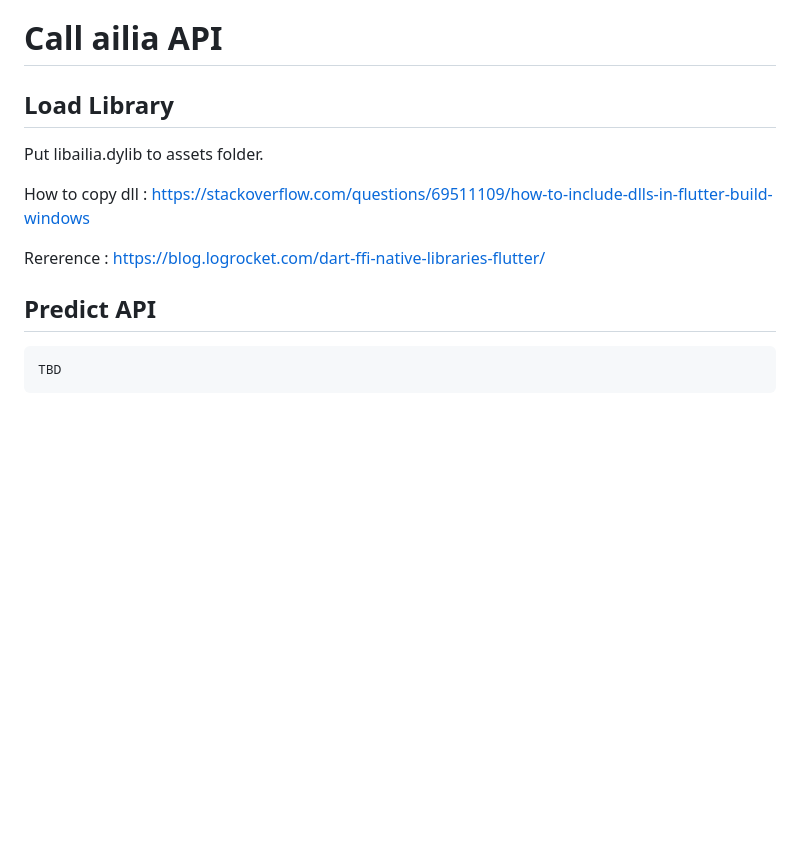
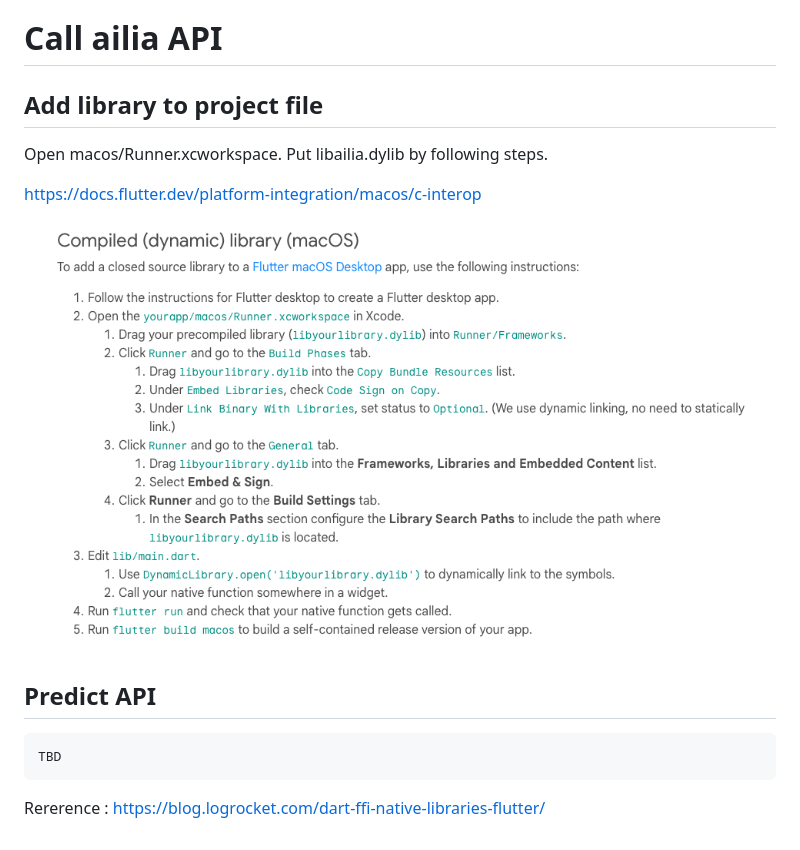
Before and after one commit to axinc-ai/ailia-flutter, a Markdown page: README.md, the part around the change. Rendered like a GitHub page; pictures changed too: tutorial/dylib.png (added); blank space fills up the shorter version.

Commit message:
Success to connect dylib

````diff
--- a/README.md
+++ b/README.md
@@ -85,16 +85,18 @@ Exported file is [lib/ffi/ailia.dart](lib/ffi/ailia.dart).
 
 # Call ailia API
 
-## Load Library
+## Add library to project file
 
-Put libailia.dylib to assets folder.
+Open macos/Runner.xcworkspace. Put libailia.dylib by following steps.
 
-How to copy dll : https://stackoverflow.com/questions/69511109/how-to-include-dlls-in-flutter-build-windows
+https://docs.flutter.dev/platform-integration/macos/c-interop
 
-Rererence : https://blog.logrocket.com/dart-ffi-native-libraries-flutter/
+![tutorial](tutorial/dylib.png)
 
 ## Predict API
 
 ```
 TBD
 ```
+
+Rererence : https://blog.logrocket.com/dart-ffi-native-libraries-flutter/
````
Also changed, not shown: 2 other files.
